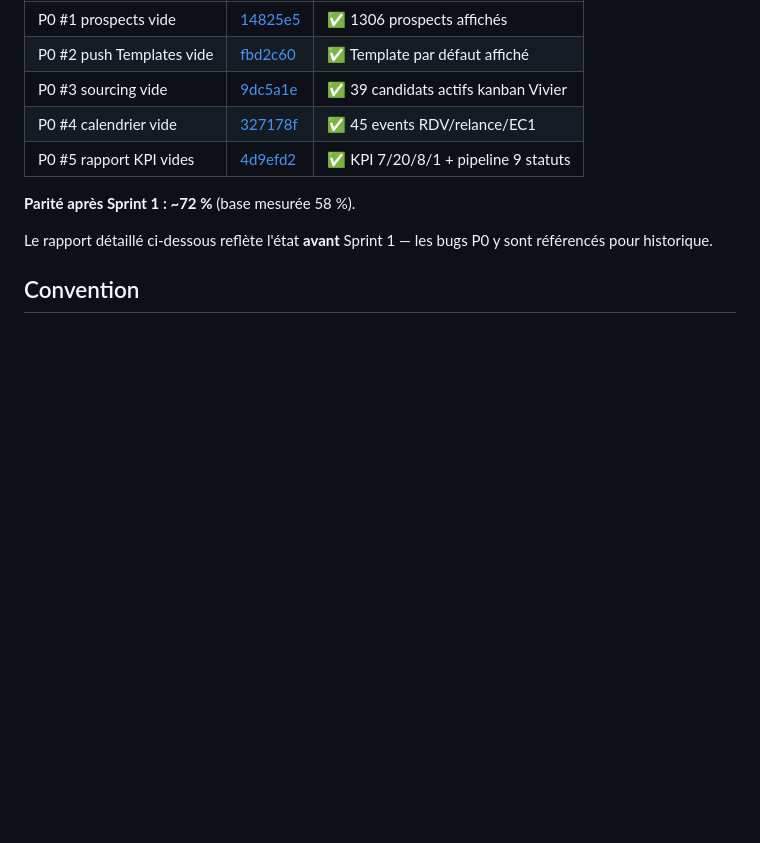
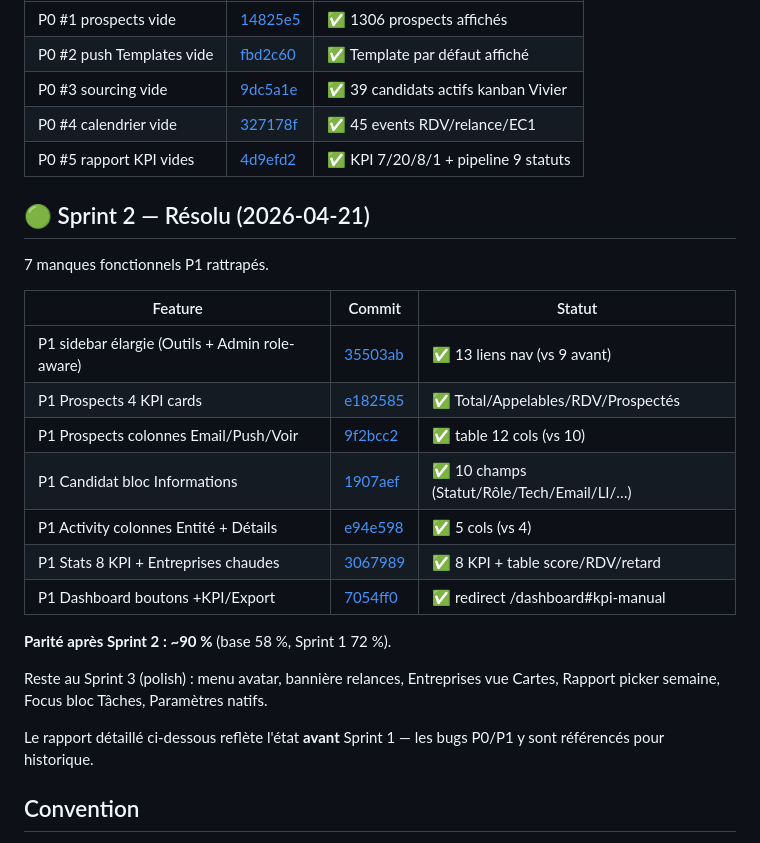
Before and after one commit to AntoineBinet/Prosp_UpV30, a Markdown page: docs/PARITE_V29_V30.md, the part around the change. GitHub-like rendering; blank space fills up the shorter version.

Commit message:
docs(v30): parite — Sprint 2 P1 resolu (7 manques rattrapes)
Ajout d'un encart Sprint 2 au-dessus du rapport detaille avec les
7 commits et l'estimation de parite apres Sprint 2 (72 % -> 90 %).

Co-Authored-By: Claude Opus 4.7 (1M context) <noreply@anthropic.com>

```diff
--- a/docs/PARITE_V29_V30.md
+++ b/docs/PARITE_V29_V30.md
@@ -16,9 +16,25 @@ Les 5 bugs bloquants P0 ont été corrigés. `/v30/prospects`, `/v30/push` (ongl
 | P0 #4 calendrier vide | [327178f](https://github.com/AntoineBinet/Prosp_UpV25/commit/327178f) | ✅ 45 events RDV/relance/EC1 |
 | P0 #5 rapport KPI vides | [4d9efd2](https://github.com/AntoineBinet/Prosp_UpV25/commit/4d9efd2) | ✅ KPI 7/20/8/1 + pipeline 9 statuts |
 
-**Parité après Sprint 1 : ~72 %** (base mesurée 58 %).
+## 🟢 Sprint 2 — Résolu (2026-04-21)
 
-Le rapport détaillé ci-dessous reflète l'état **avant** Sprint 1 — les bugs P0 y sont référencés pour historique.
+7 manques fonctionnels P1 rattrapés.
+
+| Feature | Commit | Statut |
+|---|---|---|
+| P1 sidebar élargie (Outils + Admin role-aware) | [35503ab](https://github.com/AntoineBinet/Prosp_UpV25/commit/35503ab) | ✅ 13 liens nav (vs 9 avant) |
+| P1 Prospects 4 KPI cards | [e182585](https://github.com/AntoineBinet/Prosp_UpV25/commit/e182585) | ✅ Total/Appelables/RDV/Prospectés |
+| P1 Prospects colonnes Email/Push/Voir | [9f2bcc2](https://github.com/AntoineBinet/Prosp_UpV25/commit/9f2bcc2) | ✅ table 12 cols (vs 10) |
+| P1 Candidat bloc Informations | [1907aef](https://github.com/AntoineBinet/Prosp_UpV25/commit/1907aef) | ✅ 10 champs (Statut/Rôle/Tech/Email/LI/…) |
+| P1 Activity colonnes Entité + Détails | [e94e598](https://github.com/AntoineBinet/Prosp_UpV25/commit/e94e598) | ✅ 5 cols (vs 4) |
+| P1 Stats 8 KPI + Entreprises chaudes | [3067989](https://github.com/AntoineBinet/Prosp_UpV25/commit/3067989) | ✅ 8 KPI + table score/RDV/retard |
+| P1 Dashboard boutons +KPI/Export | [7054ff0](https://github.com/AntoineBinet/Prosp_UpV25/commit/7054ff0) | ✅ redirect /dashboard#kpi-manual |
+
+**Parité après Sprint 2 : ~90 %** (base 58 %, Sprint 1 72 %).
+
+Reste au Sprint 3 (polish) : menu avatar, bannière relances, Entreprises vue Cartes, Rapport picker semaine, Focus bloc Tâches, Paramètres natifs.
+
+Le rapport détaillé ci-dessous reflète l'état **avant** Sprint 1 — les bugs P0/P1 y sont référencés pour historique.
 
 ## Convention
 
```
